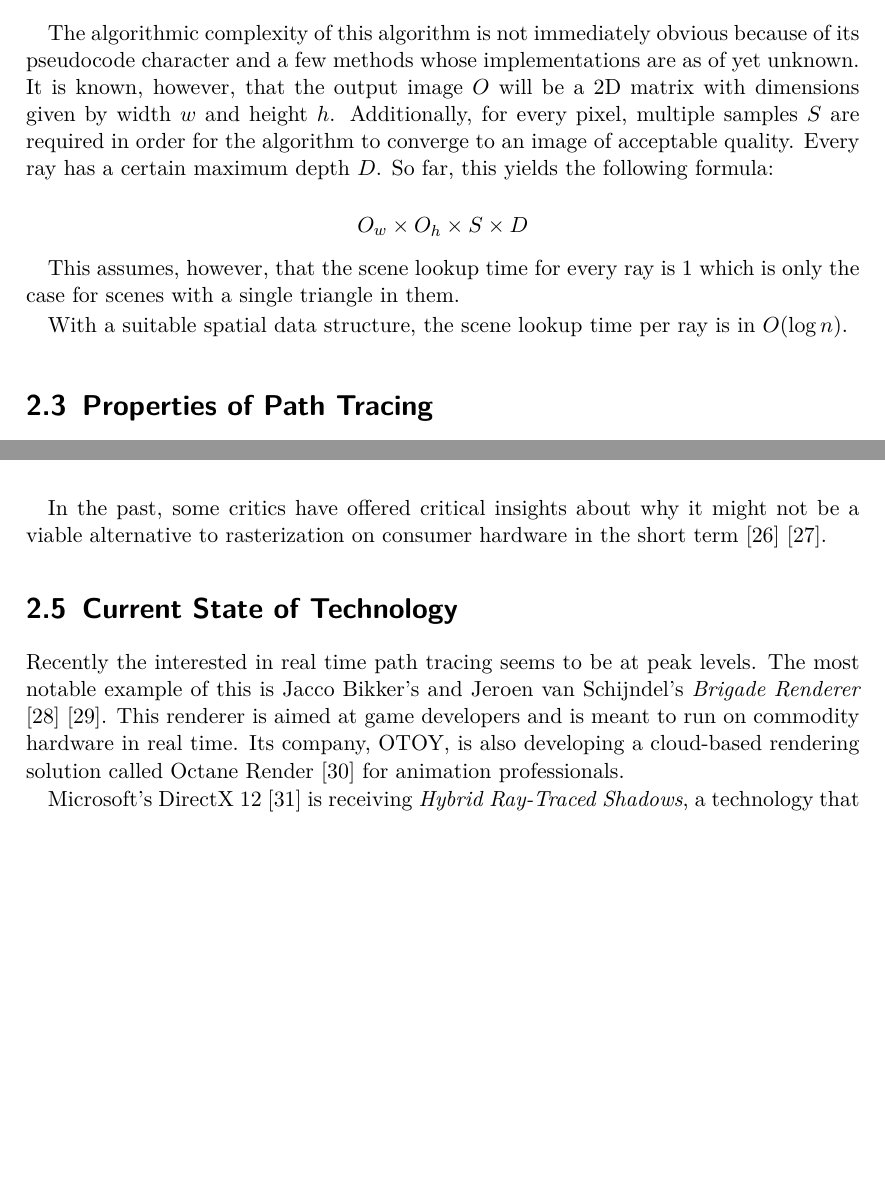
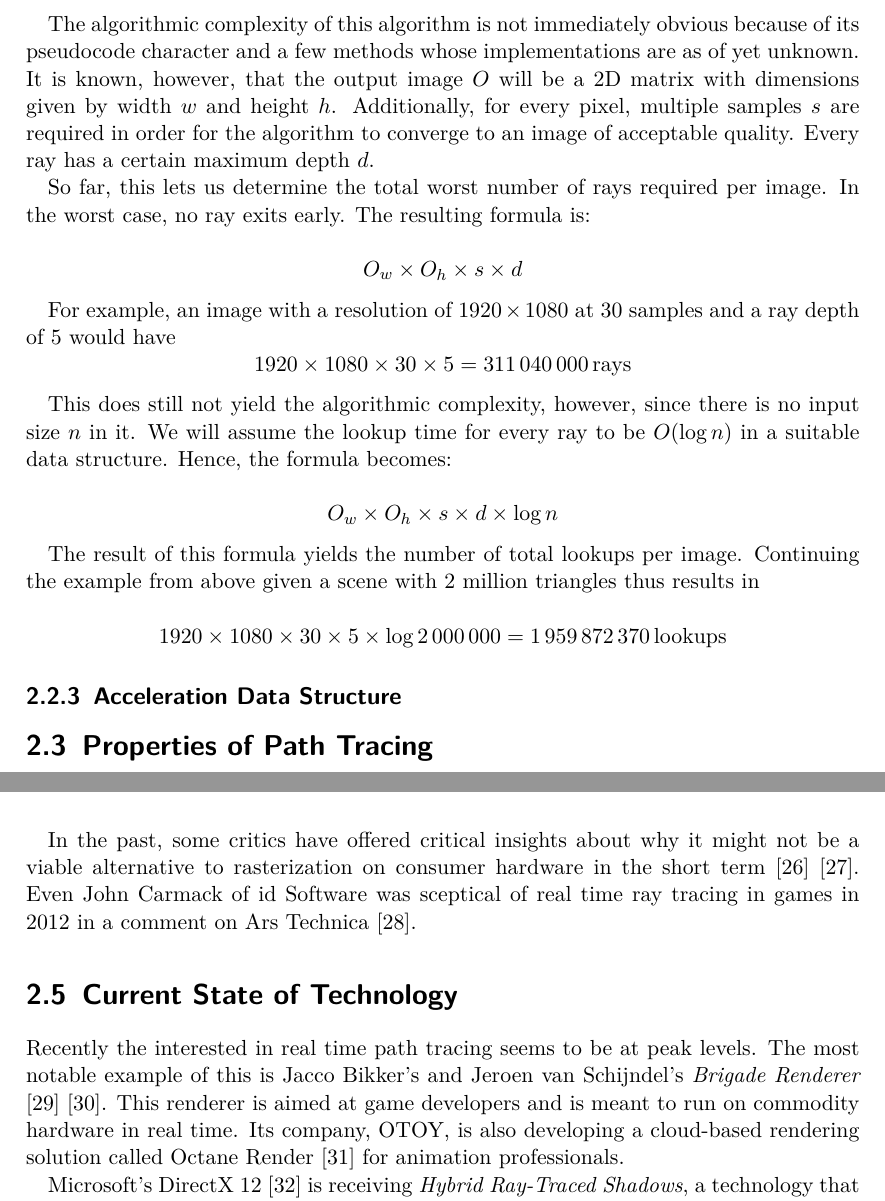
Before and after one commit to xamoeY/uni, a LaTeX thesis (thesis/tex/main.tex): two parts of pages 12 and 18 of 27, joined at a grey line, cut so that both start at the same text, the shorter picture padded with empty space. Compiled offline with pdfLaTeX.

Commit message:
Progress

```diff
--- a/thesis/tex/main.tex
+++ b/thesis/tex/main.tex
@@ -17,6 +17,7 @@
 \usepackage{float}
 \usepackage{sidecap}
 \usepackage{todonotes}
+\usepackage{siunitx}
 \usepackage{acronym}
 \usepackage{setspace}
 \usepackage[customcolors]{hf-tikz}
@@ -335,16 +336,31 @@ for sample in range(samples):
 The algorithmic complexity of this algorithm is not immediately obvious because of its pseudocode
 character and a few methods whose implementations are as of yet unknown. It is known, however, that
 the output image \(O\) will be a 2D matrix with dimensions given by width \(w\) and height \(h\).
-Additionally, for every pixel, multiple samples \(S\) are required in order for the algorithm to
-converge to an image of acceptable quality. Every ray has a certain maximum depth \(D\). So far,
-this yields the following formula:
+Additionally, for every pixel, multiple samples \(s\) are required in order for the algorithm to
+converge to an image of acceptable quality. Every ray has a certain maximum depth \(d\).
 
-\[ O_w \times O_h \times S \times D \]
+So far, this lets us determine the total worst number of rays required per image. In the worst
+case, no ray exits early. The resulting formula is:
 
-This assumes, however, that the scene lookup time for every ray is \(1\) which is only
-the case for scenes with a single triangle in them.
+\[ O_w \times O_h \times s \times d \]
 
-With a suitable spatial data structure, the scene lookup time per ray is in \(O(\log n)\).
+For example, an image with a resolution of \(1920 \times 1080\) at 30 samples and a ray depth of 5
+would have \[1920 \times 1080 \times 30 \times 5 = \num{311040000}\, \text{rays}\]
+
+This does still not yield the algorithmic complexity, however, since there is no input size \(n\)
+in it. We will assume the lookup time for every ray to be \(O(\log n)\) in a suitable data
+structure. Hence, the formula becomes:
+
+\[ O_w \times O_h \times s \times d \times \log n \]
+
+The result of this formula yields the number of total lookups per image.
+Continuing the example from above given a scene with 2 million triangles thus results in
+
+\[1920 \times 1080 \times 30 \times 5 \times \log \num{2000000} = \num{1959872370}\, \text{lookups}\]
+
+
+\subsection{Acceleration Data Structure}
+
 
 \section{Properties of Path Tracing}
 This section summarises the general properties of path tracing.
@@ -510,8 +526,10 @@ uses a real time ray tracer running on the \acs{gpu} to render a complex scene a
 \end{figure}
 
 In the past, some critics have offered critical insights about why it might not be a viable
-alternative to rasterization on consumer hardware in the short
-term \cite{site:raytracing-vs-rasterization} \cite{site:codinghorror-raytracing}.
+alternative to rasterization on consumer hardware in the short term
+\cite{site:raytracing-vs-rasterization} \cite{site:codinghorror-raytracing}. Even John Carmack of
+id Software was sceptical of real time ray tracing in games in 2012 in a comment on Ars Technica
+\cite{site:carmack-scepticism}.
 
 \section{Current State of Technology}
 Recently the interested in real time path tracing seems to be at peak levels. The most notable
```
Also changed, not shown: thesis/tex/main.bib (+8 -0 lines), thesis/tex/main.pdf.
